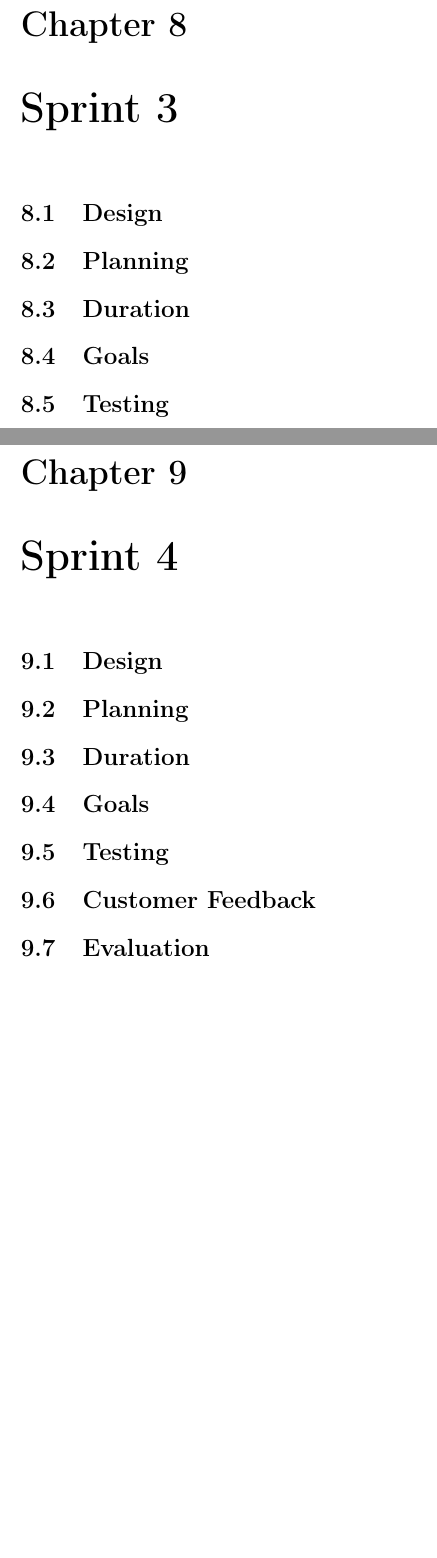
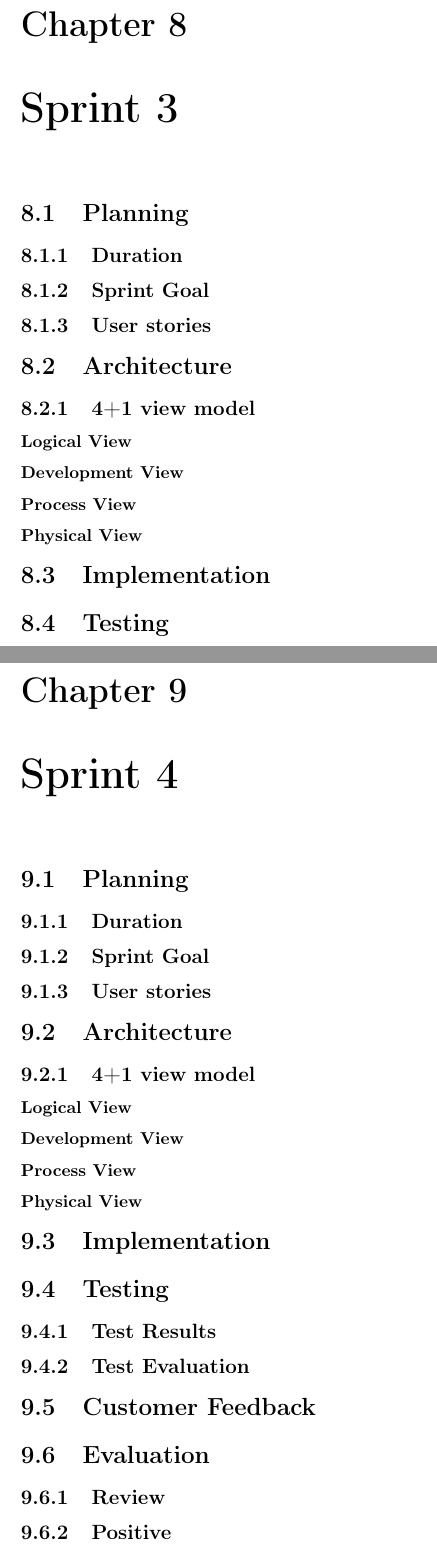
Before and after one commit to idlouhy/wonsole, a LaTeX thesis (report/src/report.tex, which reads report/src/chapter/sprint3.tex, report/src/chapter/sprint4.tex): two parts of pages 52 and 53 of 58, joined at a grey line, cut so that both start at the same text, the shorter picture padded with empty space. Compiled offline with pdfLaTeX.

```diff
--- a/report/src/chapter/sprint3.tex
+++ b/report/src/chapter/sprint3.tex
@@ -1,6 +1,13 @@
 \chapter{Sprint 3}
-\section{Design}
 \section{Planning}
-\section{Duration}
-\section{Goals}
+\subsection{Duration}
+\subsection{Sprint Goal}
+\subsection{User stories}
+\section{Architecture}
+\subsection{4+1 view model}
+\subsubsection{Logical View}
+\subsubsection{Development View}
+\subsubsection{Process View}
+\subsubsection{Physical View}
+\section{Implementation}
 \section{Testing}
--- a/report/src/chapter/sprint4.tex
+++ b/report/src/chapter/sprint4.tex
@@ -1,8 +1,21 @@
 \chapter{Sprint 4}
-\section{Design}
 \section{Planning}
-\section{Duration}
-\section{Goals}
+\subsection{Duration}
+\subsection{Sprint Goal}
+\subsection{User stories}
+\section{Architecture}
+\subsection{4+1 view model}
+\subsubsection{Logical View}
+\subsubsection{Development View}
+\subsubsection{Process View}
+\subsubsection{Physical View}
+\section{Implementation}
 \section{Testing}
+\subsection{Test Results}
+\subsection{Test Evaluation}
 \section{Customer Feedback}
 \section{Evaluation}
+\subsection{Review}
+\subsection{Positive}
+\subsection{Negative}
+\subsection{Planned Responses}
```
Also changed, not shown: report/src/chapter/sprint2.tex (+16 -3 lines), report/src/chapter/sprint3.tex (6 more changed lines).
